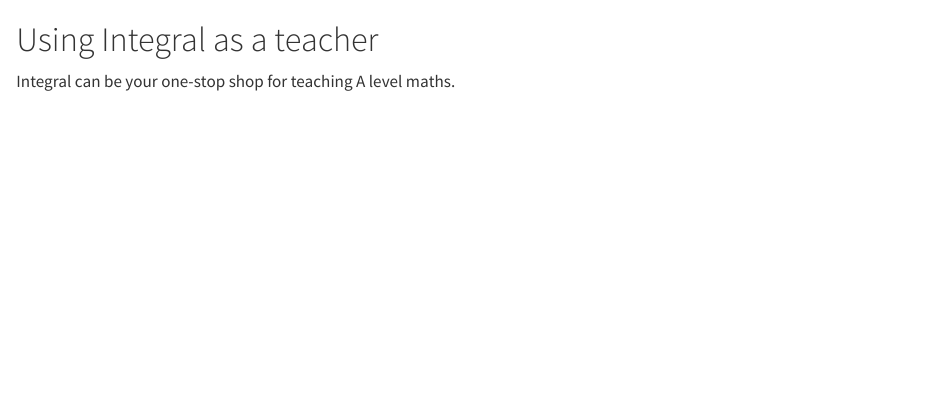
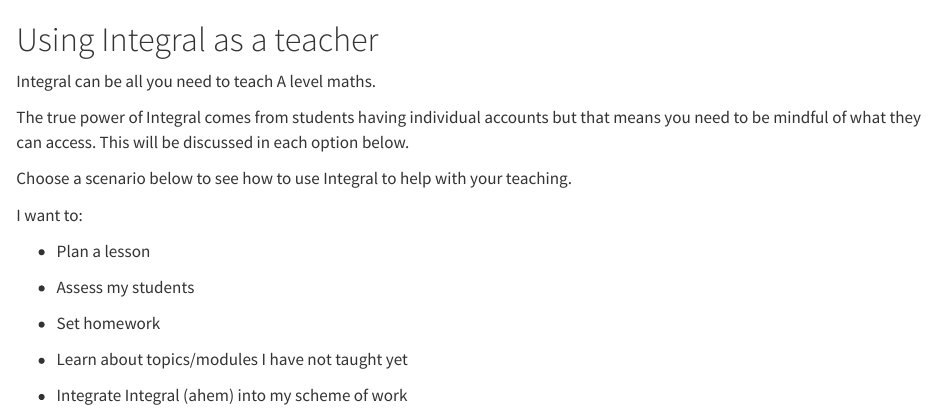
Before and after one commit to lummers79/making-the-most-of-integral, a Quarto document (Teacher.qmd): the page in a window 1100 px wide, from its top. Rendered offline with R 4.5, knitr and Pandoc in place of Quarto, with nearby package versions.

Commit message:
Teacher page

```diff
--- a/Teacher.qmd
+++ b/Teacher.qmd
@@ -1,3 +1,19 @@
 # Using Integral as a teacher
 
-Integral can be your one-stop shop for teaching A level maths.
+Integral can be all you need to teach A level maths.
+
+The true power of Integral comes from students having individual accounts but that means you need to be mindful of what they can access. This will be discussed in each option below.
+
+Choose a scenario below to see how to use Integral to help with your teaching.
+
+I want to:
+
+-   Plan a lesson
+
+-   Assess my students
+
+-   Set homework
+
+-   Learn about topics/modules I have not taught yet
+
+-   Integrate Integral (ahem) into my scheme of work
```
Also changed, not shown: docs/search.json, 1 other file.
